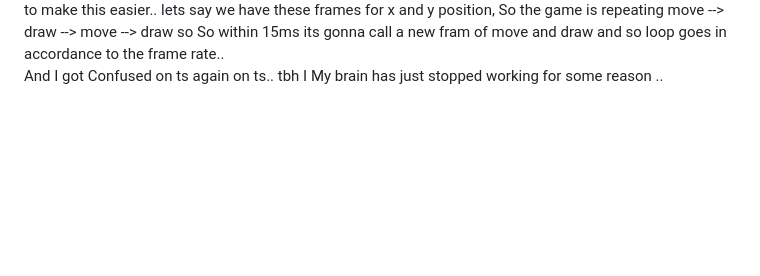
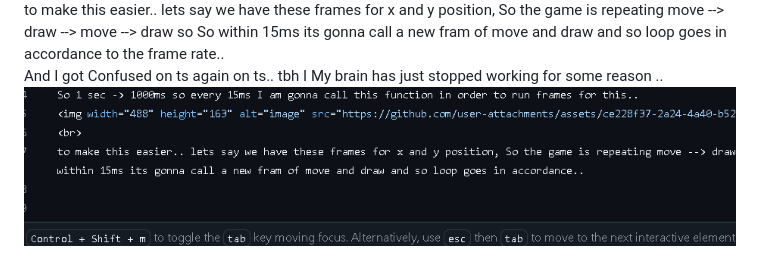
Before and after one commit to HashirX-ux/Pacman, a Markdown page: Journal.md, the part around the change. Drawn GitHub-style; pictures changed too: image-2.png (added); blank space fills up the shorter version.

Commit message:
Sumary

```diff
--- a/Journal.md
+++ b/Journal.md
@@ -147,3 +147,4 @@ So 1 sec -> 1000ms so every 15ms I am gonna call this function in order to run f
 to make this easier.. lets say we have these frames for x and y position, So the game is repeating move --> draw --> move --> draw so So within 15ms its gonna call a new fram of move and draw and so loop goes in accordance to the frame rate..
 <br>
 And I got Confused on ts again on ts.. tbh I My brain has just stopped working for some reason ..
+![alt text](image-2.png)
```
